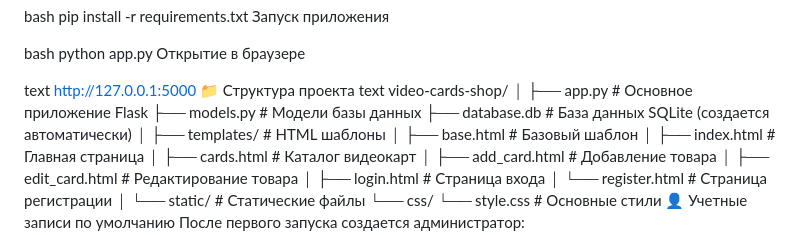
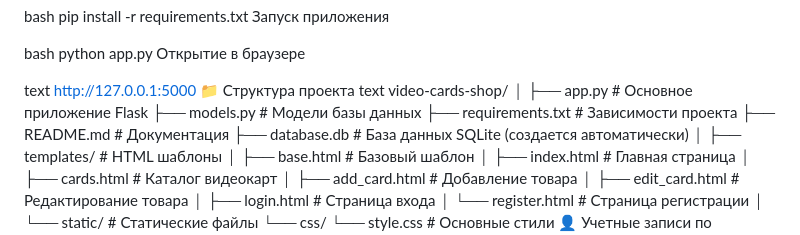
Before and after one commit to ALYAMIN07/Video-cards, a Markdown page: README.md, the part around the change. Drawn GitHub-style.

```diff
--- a/README.md
+++ b/README.md
@@ -75,7 +75,9 @@ video-cards-shop/
 │
 ├── app.py                 # Основное приложение Flask
 ├── models.py             # Модели базы данных
-├── database.db           # База данных SQLite (создается автоматически)
+├── requirements.txt      # Зависимости проекта
+├── README.md            # Документация
+├── database.db          # База данных SQLite (создается автоматически)
 │
 ├── templates/            # HTML шаблоны
 │   ├── base.html         # Базовый шаблон
```
